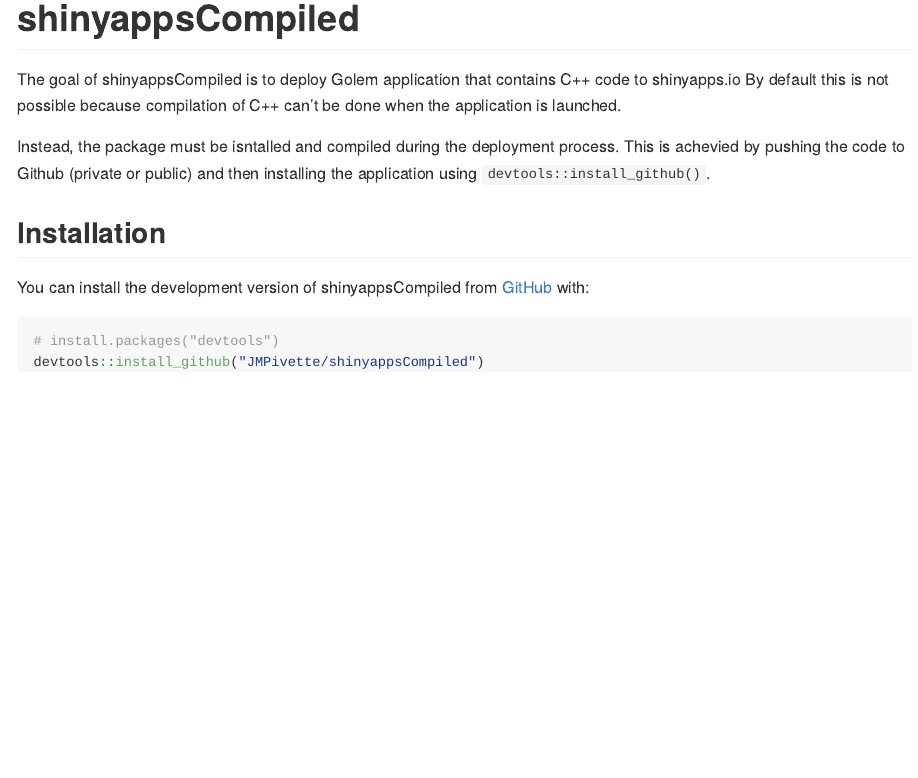
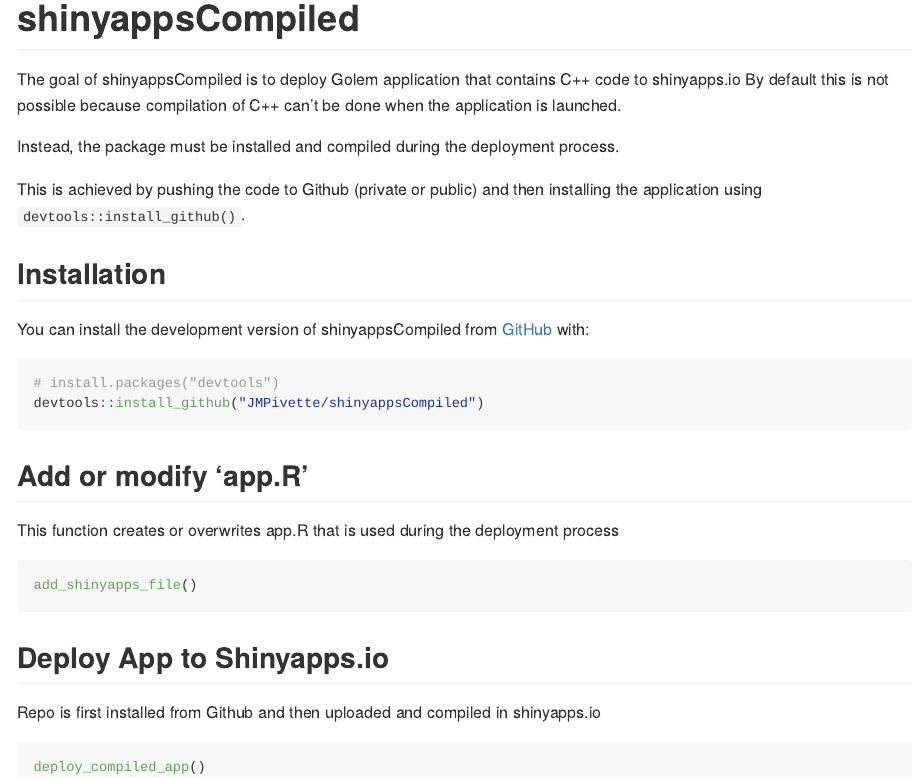
Before and after one commit to JMPivette/shinyappsCompiled, an R Markdown document (README.Rmd): the page in a window 1100 px wide, from its top. The pictures show the output file README.md that the author committed with the source, drawn offline in the style of GitHub.

Commit message:
update README

````diff
--- a/README.Rmd
+++ b/README.Rmd
@@ -21,7 +21,9 @@
 The goal of shinyappsCompiled is to deploy Golem application that contains C++ code to shinyapps.io
 By default this is not possible because compilation of C++ can't be done when the application is launched.
 
-Instead, the package must be isntalled and compiled during the deployment process. This is achevied by pushing the code to Github (private or public) and then installing the application using `devtools::install_github()`.
+Instead, the package must be installed and compiled during the deployment process.
+
+This is achieved by pushing the code to Github (private or public) and then installing the application using `devtools::install_github()`.
 
 ## Installation
 
@@ -31,3 +33,19 @@
 # install.packages("devtools")
 devtools::install_github("JMPivette/shinyappsCompiled")
 ```
+
+## Add or modify 'app.R'
+
+This function creates or overwrites app.R that is used during the deployment process
+
+``` r
+add_shinyapps_file()
+```
+
+## Deploy App to Shinyapps.io
+
+Repo is first installed from Github and then uploaded and compiled in shinyapps.io
+
+``` r
+deploy_compiled_app()
+```
````
Also changed, not shown: README.md.
